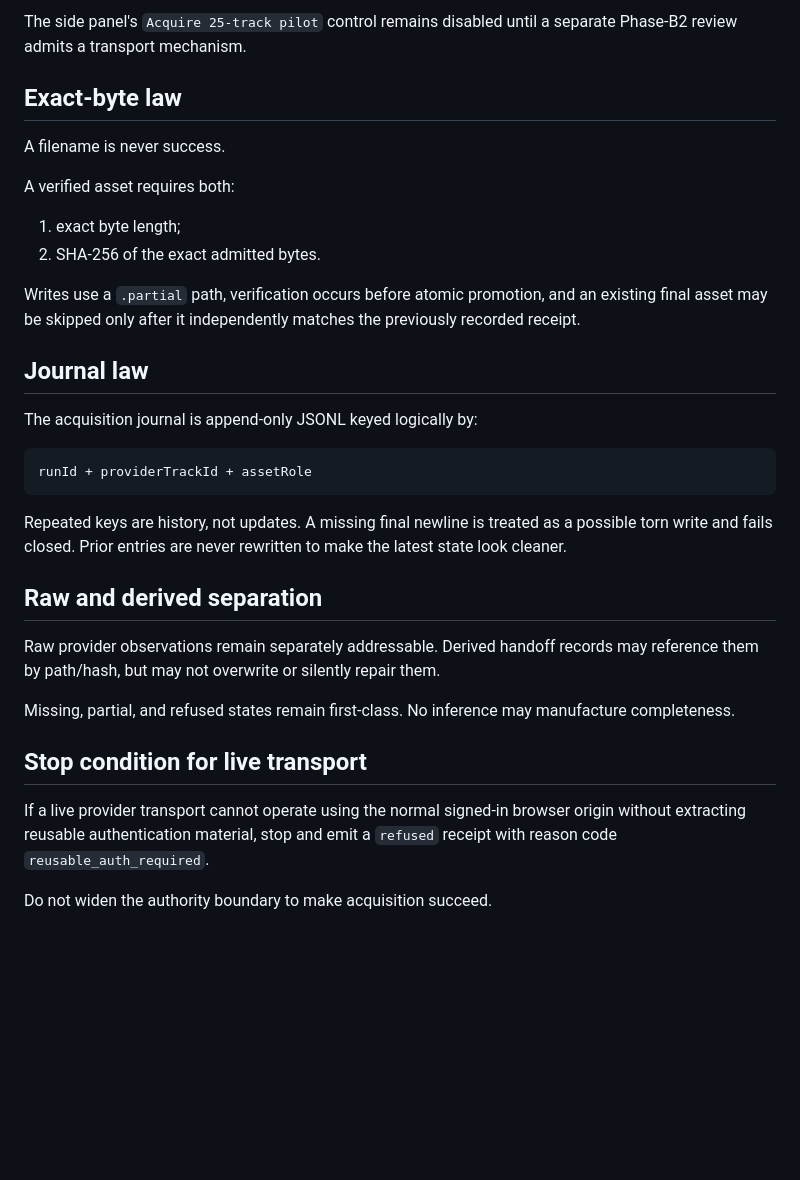
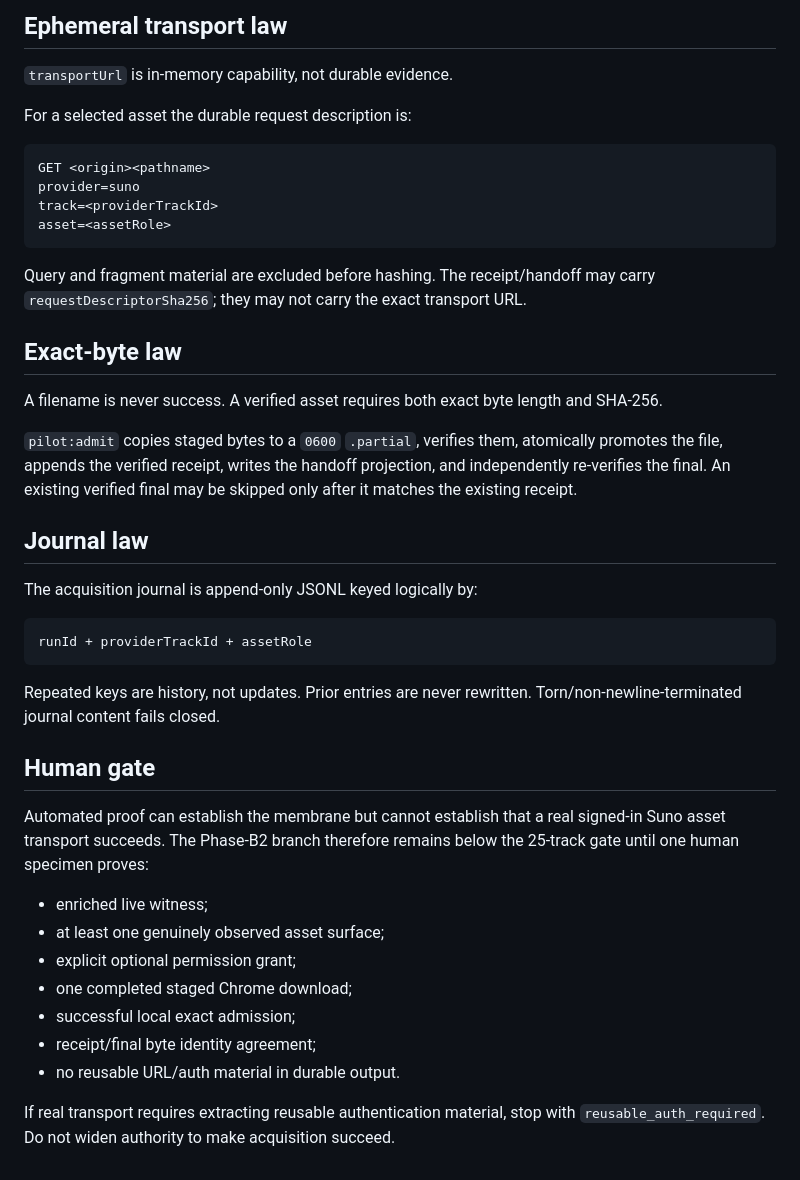
Before and after one commit to the-static-collective/autodiscography-vault, a Markdown page: docs/TRUST-BOUNDARY.md, the part around one of its changes. Rendered like a GitHub page; blank space fills up the shorter version.

````diff
--- a/docs/TRUST-BOUNDARY.md
+++ b/docs/TRUST-BOUNDARY.md
@@ -44,16 +59,24 @@ Each observation:
 
-The side panel's `Acquire 25-track pilot` control remains disabled until a separate Phase-B2 review admits a transport mechanism.
+## Ephemeral transport law
+
+`transportUrl` is in-memory capability, not durable evidence.
+
+For a selected asset the durable request description is:
+
+```text
+GET <origin><pathname>
+provider=suno
+track=<providerTrackId>
+asset=<assetRole>
+```
+
+Query and fragment material are excluded before hashing. The receipt/handoff may carry `requestDescriptorSha256`; they may not carry the exact transport URL.
 
 ## Exact-byte law
 
-A filename is never success.
+A filename is never success. A verified asset requires both exact byte length and SHA-256.
 
-A verified asset requires both:
-
-1. exact byte length;
-2. SHA-256 of the exact admitted bytes.
-
-Writes use a `.partial` path, verification occurs before atomic promotion, and an existing final asset may be skipped only after it independently matches the previously recorded receipt.
+`pilot:admit` copies staged bytes to a `0600` `.partial`, verifies them, atomically promotes the file, appends the verified receipt, writes the handoff projection, and independently re-verifies the final. An existing verified final may be skipped only after it matches the existing receipt.
 
 ## Journal law
 
@@ -63,16 +86,18 @@ The acquisition journal is append-only JSONL keyed logically by:
 runId + providerTrackId + assetRole
 ```
 
-Repeated keys are history, not updates. A missing final newline is treated as a possible torn write and fails closed. Prior entries are never rewritten to make the latest state look cleaner.
+Repeated keys are history, not updates. Prior entries are never rewritten. Torn/non-newline-terminated journal content fails closed.
 
-## Raw and derived separation
+## Human gate
 
-Raw provider observations remain separately addressable. Derived handoff records may reference them by path/hash, but may not overwrite or silently repair them.
+Automated proof can establish the membrane but cannot establish that a real signed-in Suno asset transport succeeds. The Phase-B2 branch therefore remains below the 25-track gate until one human specimen proves:
 
-Missing, partial, and refused states remain first-class. No inference may manufacture completeness.
+- enriched live witness;
+- at least one genuinely observed asset surface;
+- explicit optional permission grant;
+- one completed staged Chrome download;
+- successful local exact admission;
+- receipt/final byte identity agreement;
+- no reusable URL/auth material in durable output.
 
-## Stop condition for live transport
-
-If a live provider transport cannot operate using the normal signed-in browser origin without extracting reusable authentication material, stop and emit a `refused` receipt with reason code `reusable_auth_required`.
-
-Do not widen the authority boundary to make acquisition succeed.
+If real transport requires extracting reusable authentication material, stop with `reusable_auth_required`. Do not widen authority to make acquisition succeed.
````
Also changed, not shown: other parts of docs/TRUST-BOUNDARY.md (+37 -22 lines).
